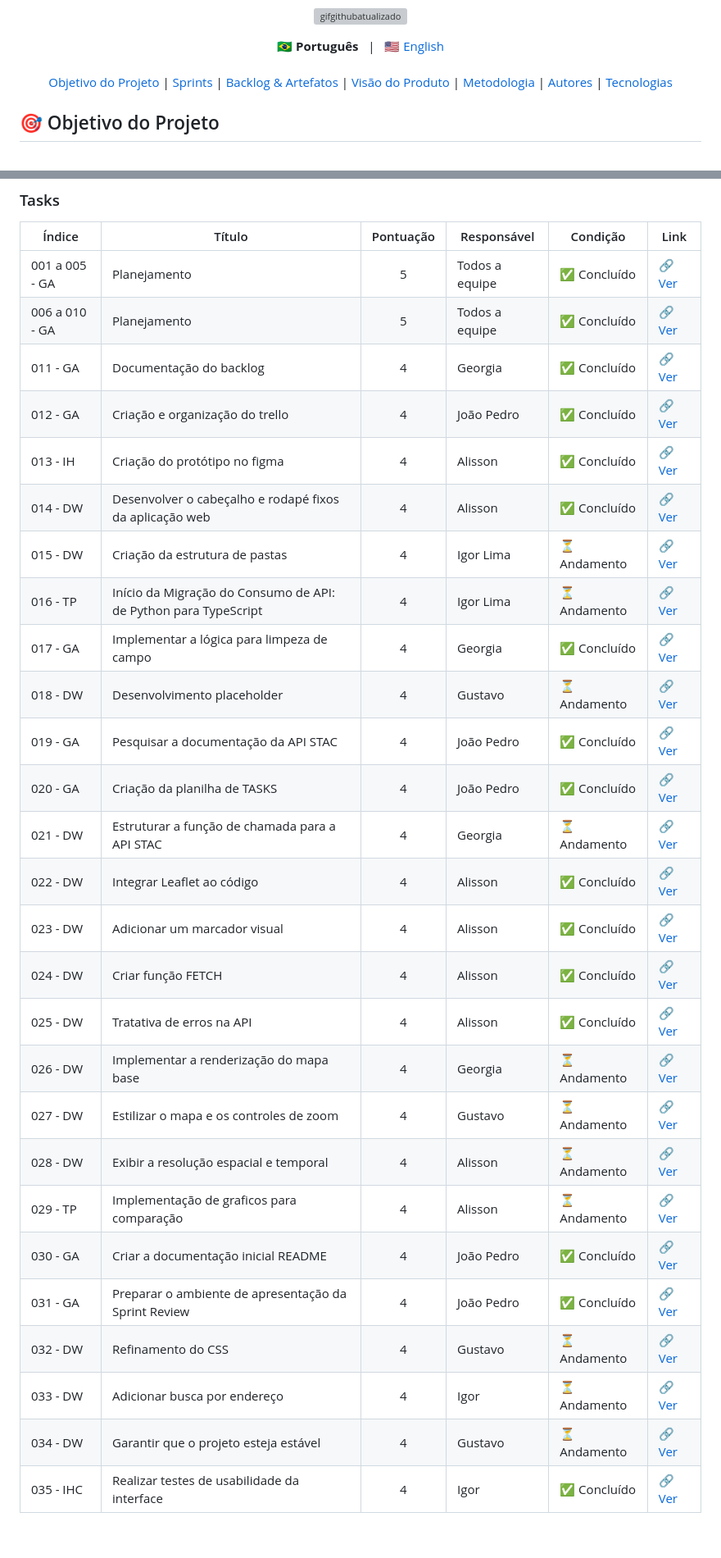
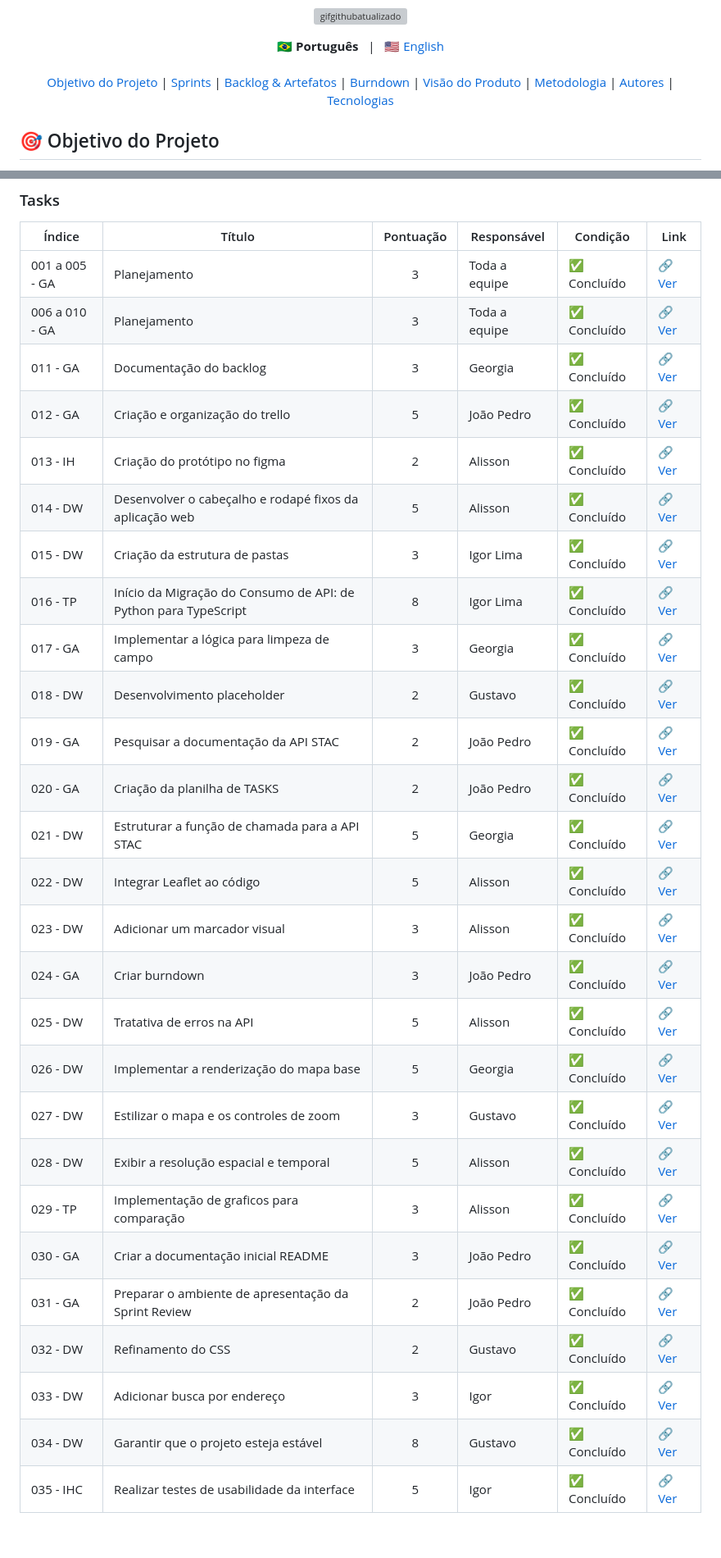
Before and after one commit to octacodeteam/ABP3, a Markdown page: README.md, 2 parts joined by grey strips. Shown at 82% size. Rendered like a GitHub page; grey boxes are pictures that could not be loaded.

Commit message:
Update README.md
Atualização da pontuação

```diff
--- a/README.md
+++ b/README.md
@@ -14,6 +14,7 @@
   <a href="#objetivo">Objetivo do Projeto</a> |
   <a href="#sprints">Sprints</a> |
   <a href="#backlogArtefatos">Backlog & Artefatos</a> |
+  <a href="#burndown">Burndown</a> |
   <a href="#visao">Visão do Produto</a> |
   <a href="#metodologia">Metodologia</a> |
   <a href="#autores">Autores</a> |
@@ -86,30 +87,32 @@ O foco principal é oferecer uma **ferramenta simples, intuitiva e acessível**,
 
 | Índice | Título    | Pontuação | Responsável | Condição       | Link |
 |--------|-----------|:---------:|-------------|----------------|------|
-| 001 a 005 - GA  |Planejamento  |     5     | Todos a equipe                     | ✅ Concluído                                      | [🔗 Ver](https://github.com/) |
-| 006 a 010 - GA  |Planejamento  |     5     | Todos a equipe                     | ✅ Concluído                                      | [🔗 Ver]([https://github.com/](https://github.com/octacodeteam/ABP3/blob/DOCS/ATA's/ATA%2018-09-25%20(2).pdf)) |
-| 011 - GA  |Documentação do backlog|    4     | Georgia              | ✅ Concluído                                      | [🔗 Ver](https://github.com/octacodeteam/ABP3/blob/DOCS/Backlog.pdf) |
-| 012 - GA  |Criação e organização do trello|     4   | João Pedro    | ✅ Concluído                                      | [🔗 Ver](https://trello.com/b/XUPTasD9/octacode-3sem) |
-| 013 - IH   |Criação do protótipo no figma|     4     | Alisson       | ✅ Concluído                                      | [🔗 Ver](https://github.com/) |
-| 014 - DW   |Desenvolver o cabeçalho e rodapé fixos da aplicação web|     4     | Alisson       | ✅ Concluído                                      | [🔗 Ver](https://github.com/octacodeteam/ABP3/commit/08f347fc7a610c200828901f679bfbbef4982dd2) |
-| 015 - DW   |Criação da estrutura de pastas|     4     | Igor Lima| ⏳ Andamento                                      | [🔗 Ver](https://github.com/) |
-| 016 - TP   |Início da Migração do Consumo de API: de Python para TypeScript|     4     | Igor Lima | ⏳ Andamento                                      | [🔗 Ver](https://github.com/) |
-| 017 - GA   |Implementar a lógica para limpeza de campo|     4     | Georgia| ✅ Concluído                                      | [🔗 Ver](https://github.com/) |
-| 018 - DW   |Desenvolvimento placeholder|     4     | Gustavo |  ⏳ Andamento                                       | [🔗 Ver](https://github.com/) |
-| 019 - GA   |Pesquisar a documentação da API STAC|     4     | João Pedro |  ✅ Concluído                                       | [🔗 Ver](https://github.com/) |
-| 020 - GA  |Criação da planilha de TASKS| 4 | João Pedro | ✅ Concluído | [🔗 Ver](https://github.com/) |
-| 021 - DW  |Estruturar a função de chamada para a API STAC| 4 | Georgia | ⏳ Andamento | [🔗 Ver](https://github.com/) |
-| 022 - DW  |Integrar Leaflet ao código| 4 | Alisson | ✅ Concluído | [🔗 Ver](https://github.com/) |
-| 023 - DW  |Adicionar um marcador visual| 4 | Alisson | ✅ Concluído | [🔗 Ver](https://github.com/) |
-| 024 - DW  |Criar função FETCH| 4 | Alisson | ✅ Concluído | [🔗 Ver](https://github.com/) |
-| 025 - DW  |Tratativa de erros na API| 4 | Alisson | ✅ Concluído | [🔗 Ver](https://github.com/) |
-| 026 - DW  | Implementar a renderização do mapa base| 4 | Georgia | ⏳ Andamento | [🔗 Ver](https://github.com/) |
-| 027 - DW  |Estilizar o mapa e os controles de zoom| 4 | Gustavo | ⏳ Andamento | [🔗 Ver](https://github.com/) |
-| 028 - DW  |Exibir a resolução espacial e temporal| 4 | Alisson | ⏳ Andamento | [🔗 Ver](https://github.com/) |
-| 029 - TP  |Implementação de graficos para comparação| 4 | Alisson | ⏳ Andamento | [🔗 Ver](https://github.com/) |
-| 030 - GA  |Criar a documentação inicial README| 4 | João Pedro | ✅ Concluído | [🔗 Ver](https://github.com/) |
-| 031 - GA  |Preparar o ambiente de apresentação da Sprint Review| 4 | João Pedro | ✅ Concluído | [🔗 Ver](https://github.com/) |
-| 032 - DW  |Refinamento do CSS| 4 | Gustavo | ⏳ Andamento | [🔗 Ver](https://github.com/) |
-| 033 - DW  |Adicionar busca por endereço| 4 | Igor | ⏳ Andamento | [🔗 Ver](https://github.com/) |
-| 034 - DW  |Garantir que o projeto esteja estável| 4 | Gustavo | ⏳ Andamento | [🔗 Ver](https://github.com/) |
-| 035 - IHC |Realizar testes de usabilidade da interface| 4 | Igor | ✅ Concluído | [🔗 Ver](https://github.com/) |
+| 001 a 005 - GA  |Planejamento  |     3     | Toda a equipe                     | ✅ Concluído                       | [🔗 Ver](https://github.com/) |
+| 006 a 010 - GA  |Planejamento  |     3     | Toda a equipe                     | ✅ Concluído                       | [🔗 Ver]([https://github.com/](https://github.com/octacodeteam/ABP3/blob/DOCS/ATA's/ATA%2018-09-25%20(2).pdf)) |
+| 011 - GA  |Documentação do backlog|    3     | Georgia              | ✅ Concluído                                  | [🔗 Ver](https://github.com/octacodeteam/ABP3/blob/DOCS/Backlog.pdf) |
+| 012 - GA  |Criação e organização do trello|     5   | João Pedro    | ✅ Concluído                                  | [🔗 Ver](https://trello.com/b/XUPTasD9/octacode-3sem) |
+| 013 - IH  |Criação do protótipo no figma|     2     | Alisson       | ✅ Concluído                                  | [🔗 Ver](https://www.figma.com/design/q1W0mvIbWcwPwbUqHVlSwf/GeoInsight?node-id=0-1&p=f&t=EugiHkEg9QJdP4oz-0) |
+| 014 - DW  |Desenvolver o cabeçalho e rodapé fixos da aplicação web|     5     | Alisson       | ✅ Concluído        | [🔗 Ver](https://github.com/octacodeteam/ABP3/commit/08f347fc7a610c200828901f679bfbbef4982dd2) |
+| 015 - DW  |Criação da estrutura de pastas|     3     | Igor Lima| ✅ Concluído                                      | [🔗 Ver](https://github.com/octacodeteam/ABP3/commit/322b0d90c74c90d3ccff631a84aa0c2a9440abff) |
+| 016 - TP  |Início da Migração do Consumo de API: de Python para TypeScript|     8     | Igor Lima | ✅ Concluído    | [🔗 Ver](https://github.com/) |
+| 017 - GA  |Implementar a lógica para limpeza de campo|     3     | Georgia| ✅ Concluído                            | [🔗 Ver](https://github.com/octacodeteam/ABP3/commit/e15214b1d80725d43a339b9d4452abdfab25bd74) |
+| 018 - DW  |Desenvolvimento placeholder|     2     | Gustavo |  ✅ Concluído                                         | [🔗 Ver](https://github.com/) |
+| 019 - GA  |Pesquisar a documentação da API STAC|     2     | João Pedro |  ✅ Concluído                             | [🔗 Ver](https://github.com/) |
+| 020 - GA  |Criação da planilha de TASKS| 2 | João Pedro | ✅ Concluído                                              | [🔗 Ver](https://github.com/) |
+| 021 - DW  |Estruturar a função de chamada para a API STAC| 5 | Georgia | ✅ Concluído                               | [🔗 Ver](https://github.com/) |
+| 022 - DW  |Integrar Leaflet ao código| 5 | Alisson | ✅ Concluído                                                   | [🔗 Ver](https://github.com/octacodeteam/ABP3/commit/98cb469bd7b852d77ddc63660d8e893549168296) |
+| 023 - DW  |Adicionar um marcador visual| 3 | Alisson | ✅ Concluído                                                 | [🔗 Ver](https://github.com/) |
+| 024 - GA  |Criar burndown| 3 | João Pedro | ✅ Concluído                                                            | [🔗 Ver](https://github.com/) |
+| 025 - DW  |Tratativa de erros na API| 5 | Alisson | ✅ Concluído                                                    | [🔗 Ver](https://github.com/) |
+| 026 - DW  |Implementar a renderização do mapa base| 5 | Georgia | ✅ Concluído                                      | [🔗 Ver](https://github.com/) |
+| 027 - DW  |Estilizar o mapa e os controles de zoom| 3 | Gustavo | ✅ Concluído                                      | [🔗 Ver](https://github.com/octacodeteam/ABP3/commit/14710351d926288a9302263d6318ee8dbd96250e) |
+| 028 - DW  |Exibir a resolução espacial e temporal| 5 | Alisson | ✅ Concluído                                       | [🔗 Ver](https://github.com/octacodeteam/ABP3/commit/14710351d926288a9302263d6318ee8dbd96250e) |
+| 029 - TP  |Implementação de graficos para comparação| 3 | Alisson | ✅ Concluído                                    | [🔗 Ver](https://github.com/octacodeteam/ABP3/commit/14710351d926288a9302263d6318ee8dbd96250e) |
+| 030 - GA  |Criar a documentação inicial README| 3 | João Pedro | ✅ Concluído                                       | [🔗 Ver](https://github.com/) |
+| 031 - GA  |Preparar o ambiente de apresentação da Sprint Review| 2 | João Pedro | ✅ Concluído                      | [🔗 Ver](https://github.com/) |
+| 032 - DW  |Refinamento do CSS| 2 | Gustavo | ✅ Concluído                                                           | [🔗 Ver](https://github.com/octacodeteam/ABP3/commit/14710351d926288a9302263d6318ee8dbd96250e) |
+| 033 - DW  |Adicionar busca por endereço| 3 | Igor | ✅ Concluído                                                    | [🔗 Ver](https://github.com/octacodeteam/ABP3/commit/0107505868f9f84029d1bea5debc6fdf918f4700) |
+| 034 - DW  |Garantir que o projeto esteja estável| 8 | Gustavo | ✅ Concluído                                        | [🔗 Ver](https://github.com/) |
+| 035 - IHC |Realizar testes de usabilidade da interface| 5 | Igor | ✅ Concluído                                     | [🔗 Ver](https://github.com/) |
+
+
```
Also changed, not shown: other parts of README.md (+7 -7 lines).
